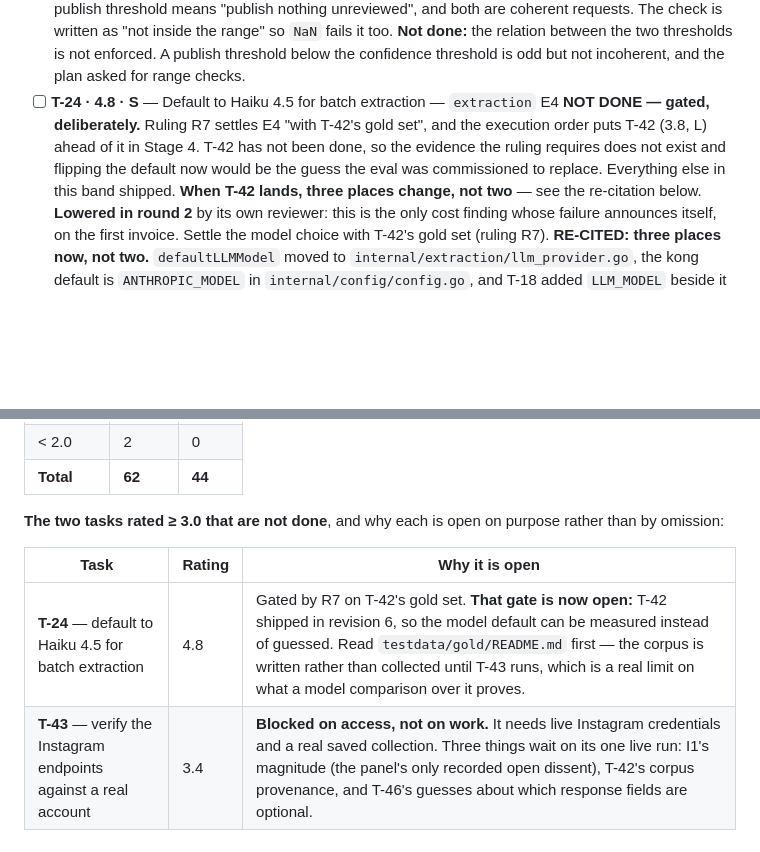
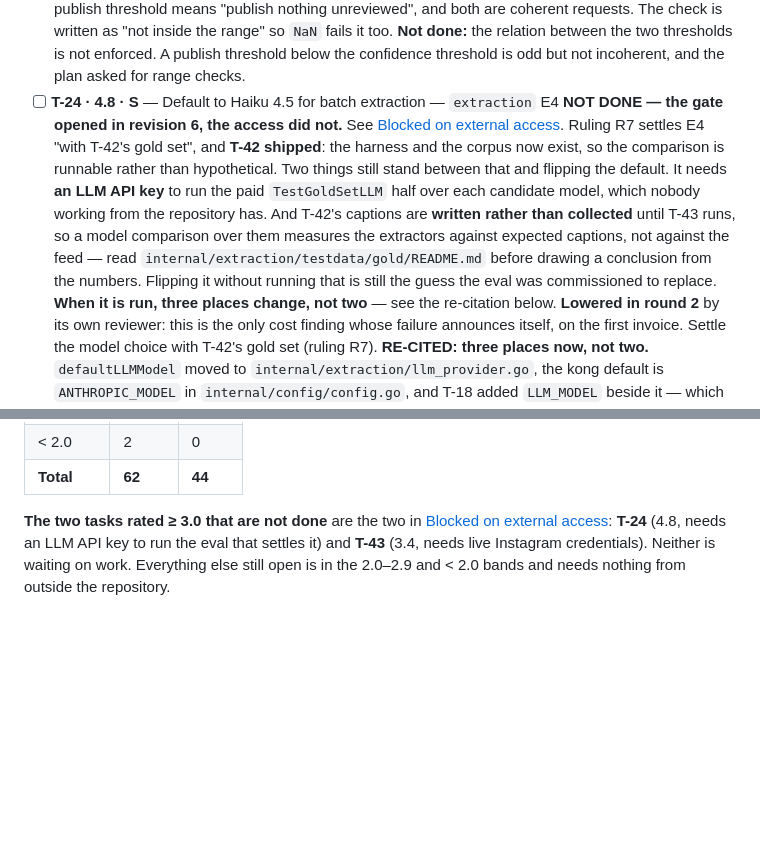
Before and after one commit to sBurmester/recipe-reader, a Markdown page: docs/reviews/2026-09-11-working-plan.md, 2 parts joined by grey strips. Rendered like a GitHub page; blank space fills up the shorter version.

```diff
--- a/docs/reviews/2026-09-11-working-plan.md
+++ b/docs/reviews/2026-09-11-working-plan.md
@@ -719,12 +752,21 @@ re-opens a settled one or assumes a live one is settled:
       publish threshold below the confidence threshold is odd but not incoherent,
       and the plan asked for range checks.
 - [ ] **T-24 · 4.8 · S** — Default to Haiku 4.5 for batch extraction — `extraction` E4
-      **NOT DONE — gated, deliberately.** Ruling R7 settles E4 "with T-42's gold
-      set", and the execution order puts T-42 (3.8, L) ahead of it in Stage 4.
-      T-42 has not been done, so the evidence the ruling requires does not exist
-      and flipping the default now would be the guess the eval was commissioned
-      to replace. Everything else in this band shipped. **When T-42 lands, three
-      places change, not two** — see the re-citation below.
+      **NOT DONE — the gate opened in revision 6, the access did not.** See
+      [Blocked on external access](#blocked-on-external-access). Ruling R7
+      settles E4 "with T-42's gold set", and **T-42 shipped**: the harness and
+      the corpus now exist, so the comparison is runnable rather than
+      hypothetical. Two things still stand between that and flipping the
+      default. It needs **an LLM API key** to run the paid `TestGoldSetLLM`
+      half over each candidate model, which nobody working from the repository
+      has. And T-42's captions are **written rather than collected** until T-43
+      runs, so a model comparison over them measures the extractors against
+      expected captions, not against the feed — read
+      `internal/extraction/testdata/gold/README.md` before drawing a
+      conclusion from the numbers.
+      Flipping it without running that is still the guess the eval was
+      commissioned to replace. **When it is run, three places change, not two**
+      — see the re-citation below.
       **Lowered in round 2** by its own reviewer: this is the only cost finding
       whose failure announces itself, on the first invoice. Settle the model
       choice with T-42's gold set (ruling R7).
@@ -1065,10 +1108,9 @@ a finding. The GO-2026-5932 provenance note lives in the security review's
 | < 2.0 | 2 | 0 |
 | **Total** | **62** | **44** |
 
-**The two tasks rated ≥ 3.0 that are not done**, and why each is open on
-purpose rather than by omission:
-
-| Task | Rating | Why it is open |
-| --- | --- | --- |
-| **T-24** — default to Haiku 4.5 for batch extraction | 4.8 | Gated by R7 on T-42's gold set. **That gate is now open:** T-42 shipped in revision 6, so the model default can be measured instead of guessed. Read `testdata/gold/README.md` first — the corpus is written rather than collected until T-43 runs, which is a real limit on what a model comparison over it proves. |
-| **T-43** — verify the Instagram endpoints against a real account | 3.4 | **Blocked on access, not on work.** It needs live Instagram credentials and a real saved collection. Three things wait on its one live run: I1's magnitude (the panel's only recorded open dissent), T-42's corpus provenance, and T-46's guesses about which response fields are optional. |
+**The two tasks rated ≥ 3.0 that are not done** are the two in
+[Blocked on external access](#blocked-on-external-access): **T-24** (4.8, needs
+an LLM API key to run the eval that settles it) and **T-43** (3.4, needs live
+Instagram credentials). Neither is waiting on work. Everything else still open
+is in the 2.0–2.9 and < 2.0 bands and needs nothing from outside the
+repository.
```
Also changed, not shown: other parts of docs/reviews/2026-09-11-working-plan.md (+37 -3 lines).
